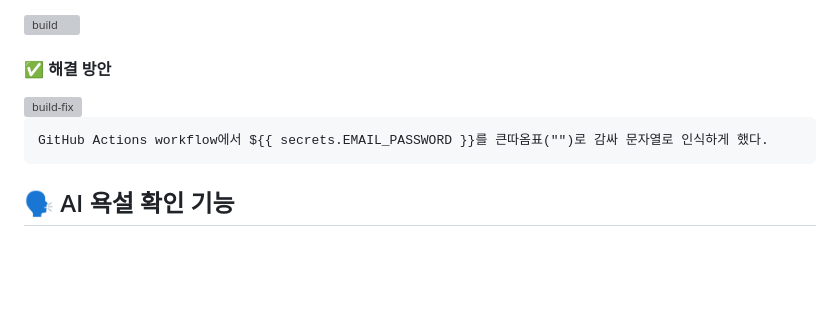
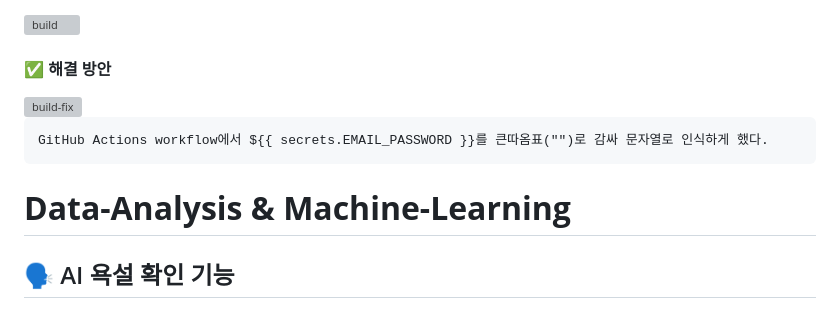
Before and after one commit to hjjung990927/actions-load-balancing-kok, a Markdown page: README.md, the part around the change. Rendered like a GitHub page; blank space fills up the shorter version; grey boxes are pictures that could not be loaded.

```diff
--- a/README.md
+++ b/README.md
@@ -130,6 +130,7 @@
 
 	GitHub Actions workflow에서 ${{ secrets.EMAIL_PASSWORD }}를 큰따옴표("")로 감싸 문자열로 인식하게 했다.
 
+# **Data-Analysis & Machine-Learning**
 ## 🗣️ AI 욕설 확인 기능
 
 #### 📋 기능 개요
```
